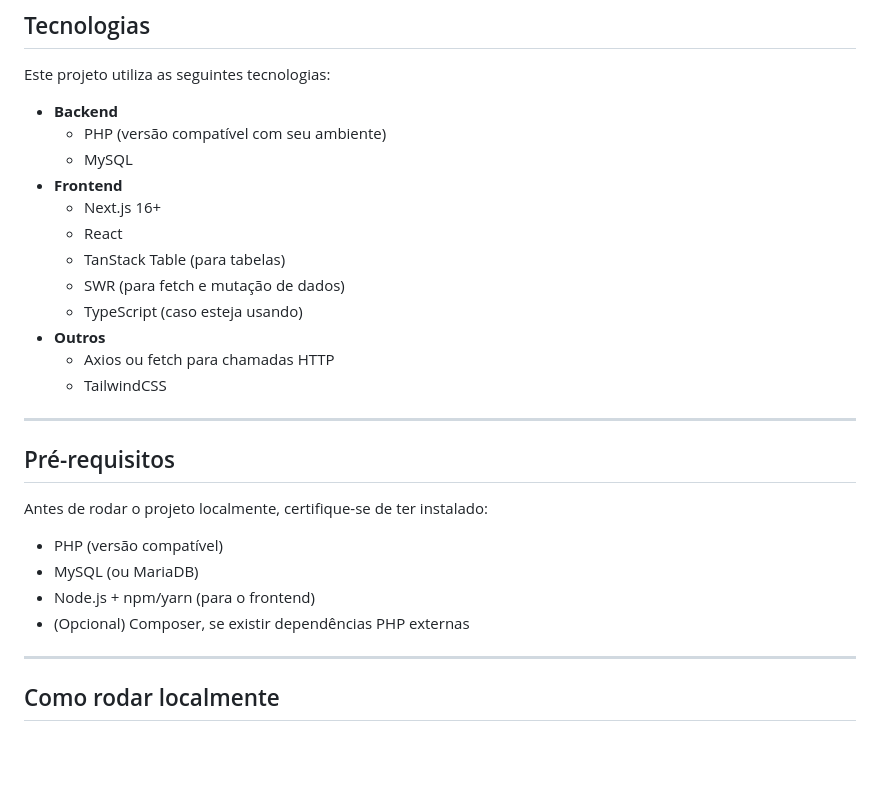
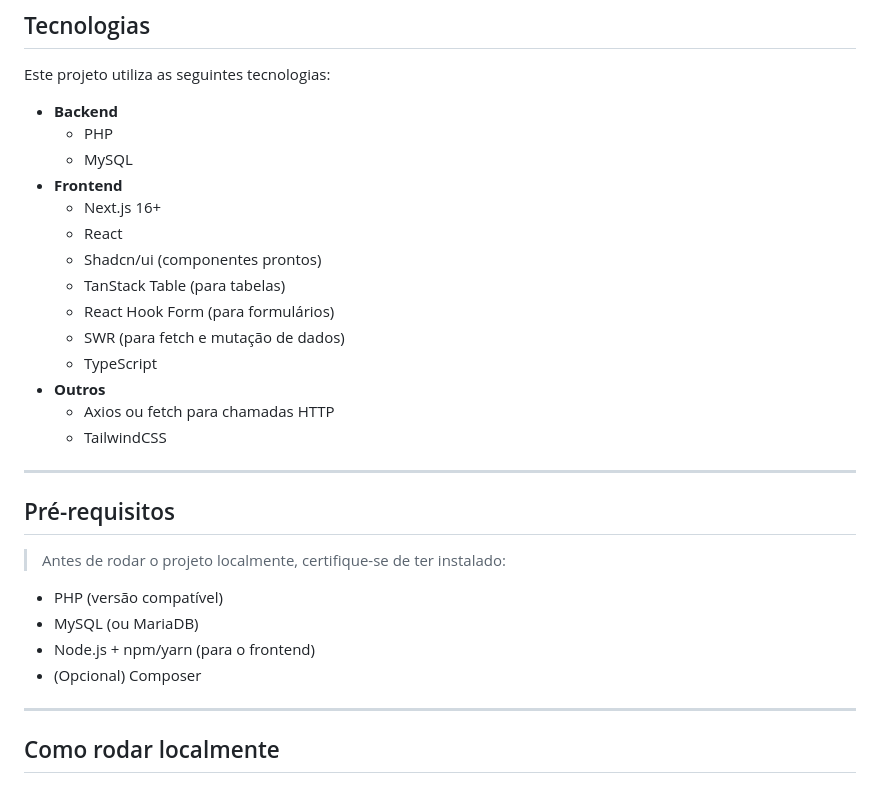
Before and after one commit to tenmenezes/HelpDesk-System, a Markdown page: README.md, the part around the change. GitHub-like rendering; blank space fills up the shorter version.

Commit message:
Atualizar o README.md

```diff
--- a/README.md
+++ b/README.md
@@ -48,14 +48,16 @@ Este projeto está sendo desenvolvido no âmbito acadêmico como parte do curso
 Este projeto utiliza as seguintes tecnologias:
 
 - **Backend**
-  - PHP (versão compatível com seu ambiente)
+  - PHP
   - MySQL
 - **Frontend**
   - Next.js 16+
   - React
+  - Shadcn/ui (componentes prontos)
   - TanStack Table (para tabelas)
+  - React Hook Form (para formulários)
   - SWR (para fetch e mutação de dados)
-  - TypeScript (caso esteja usando)
+  - TypeScript
 - **Outros**
   - Axios ou fetch para chamadas HTTP
   - TailwindCSS
@@ -64,12 +66,12 @@ Este projeto utiliza as seguintes tecnologias:
 
 ## Pré-requisitos
 
-Antes de rodar o projeto localmente, certifique-se de ter instalado:
+> Antes de rodar o projeto localmente, certifique-se de ter instalado:
 
 - PHP (versão compatível)
 - MySQL (ou MariaDB)
 - Node.js + npm/yarn (para o frontend)
-- (Opcional) Composer, se existir dependências PHP externas
+- (Opcional) Composer
 
 ---
 
```
